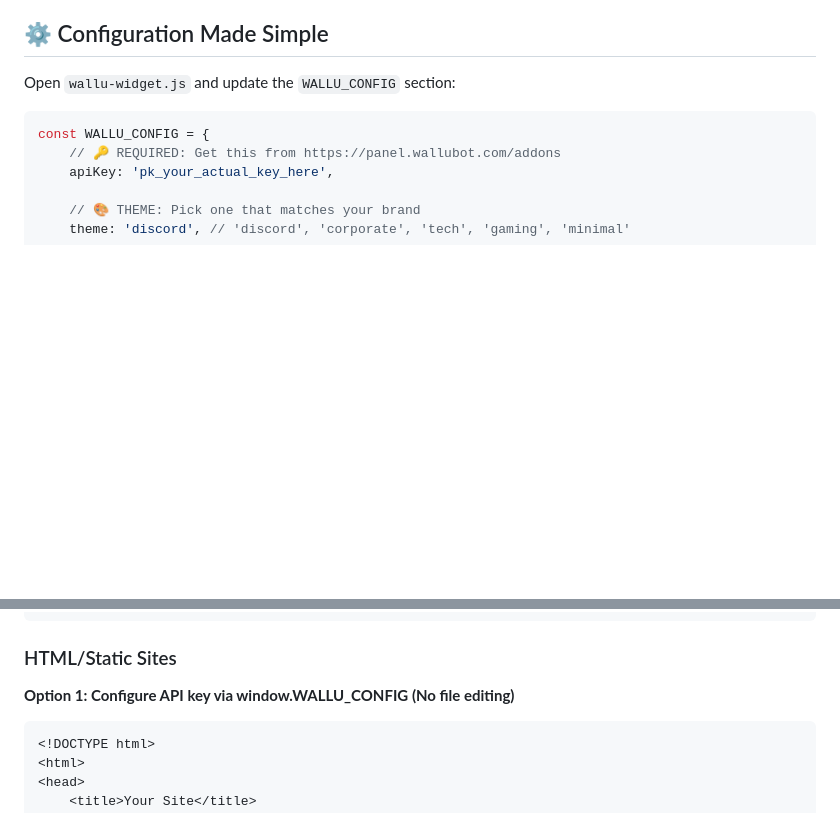
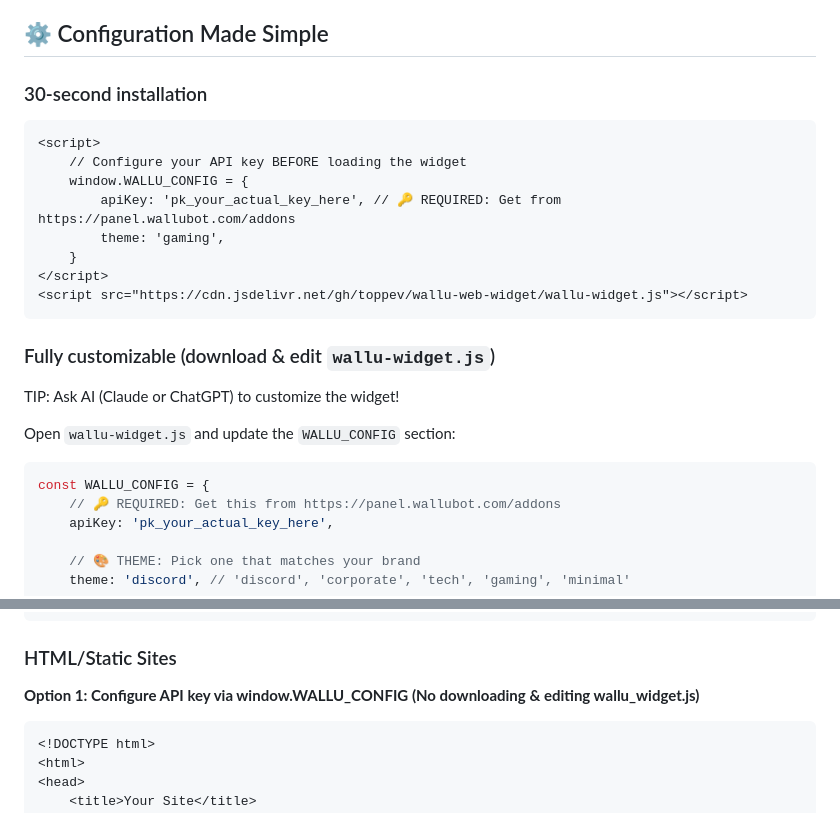
Before and after one commit to toppev/wallu-web-widget, a Markdown page: README.md, 2 parts joined by grey strips. GitHub-like rendering; blank space fills up the shorter version.

Commit message:
update installation docs

````diff
--- a/README.md
+++ b/README.md
@@ -51,6 +51,23 @@ That's it! Your Discord AI is now available on your website. 🎉
 3. Copy your API key and use it in your chosen installation method
 
 ## ⚙️ Configuration Made Simple
+
+### 30-second installation
+
+```html
+<script>
+    // Configure your API key BEFORE loading the widget
+    window.WALLU_CONFIG = {
+        apiKey: 'pk_your_actual_key_here', // 🔑 REQUIRED: Get from https://panel.wallubot.com/addons
+        theme: 'gaming',
+    }
+</script>
+<script src="https://cdn.jsdelivr.net/gh/toppev/wallu-web-widget/wallu-widget.js"></script>
+```
+
+### Fully customizable (download & edit `wallu-widget.js`)
+
+TIP: Ask AI (Claude or ChatGPT) to customize the widget!
 
 Open `wallu-widget.js` and update the `WALLU_CONFIG` section:
 
@@ -222,7 +239,7 @@ export default function ChatWidget() {
 
 ### HTML/Static Sites
 
-**Option 1: Configure API key via window.WALLU_CONFIG (No file editing)**
+**Option 1: Configure API key via window.WALLU_CONFIG (No downloading & editing wallu_widget.js)**
 
 ```html
 <!DOCTYPE html>
````
Also changed, not shown: other parts of README.md (+1 -1 lines).
